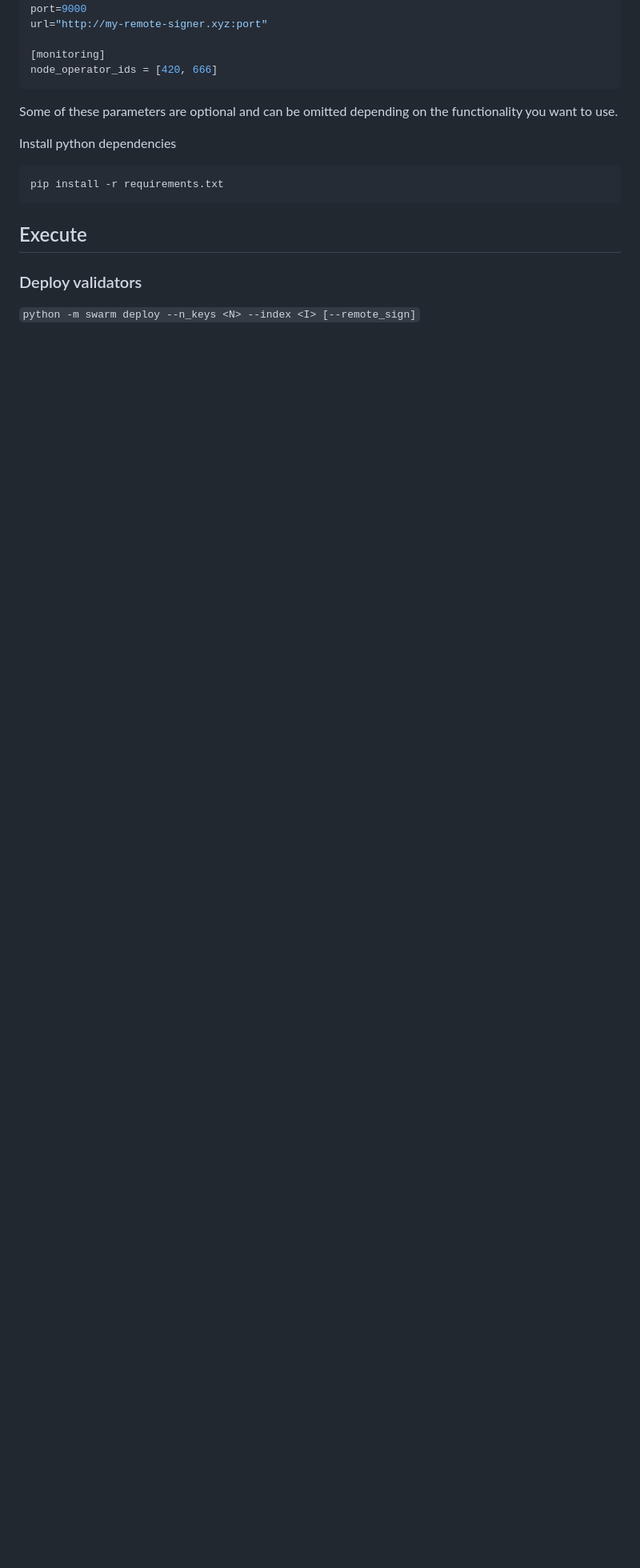
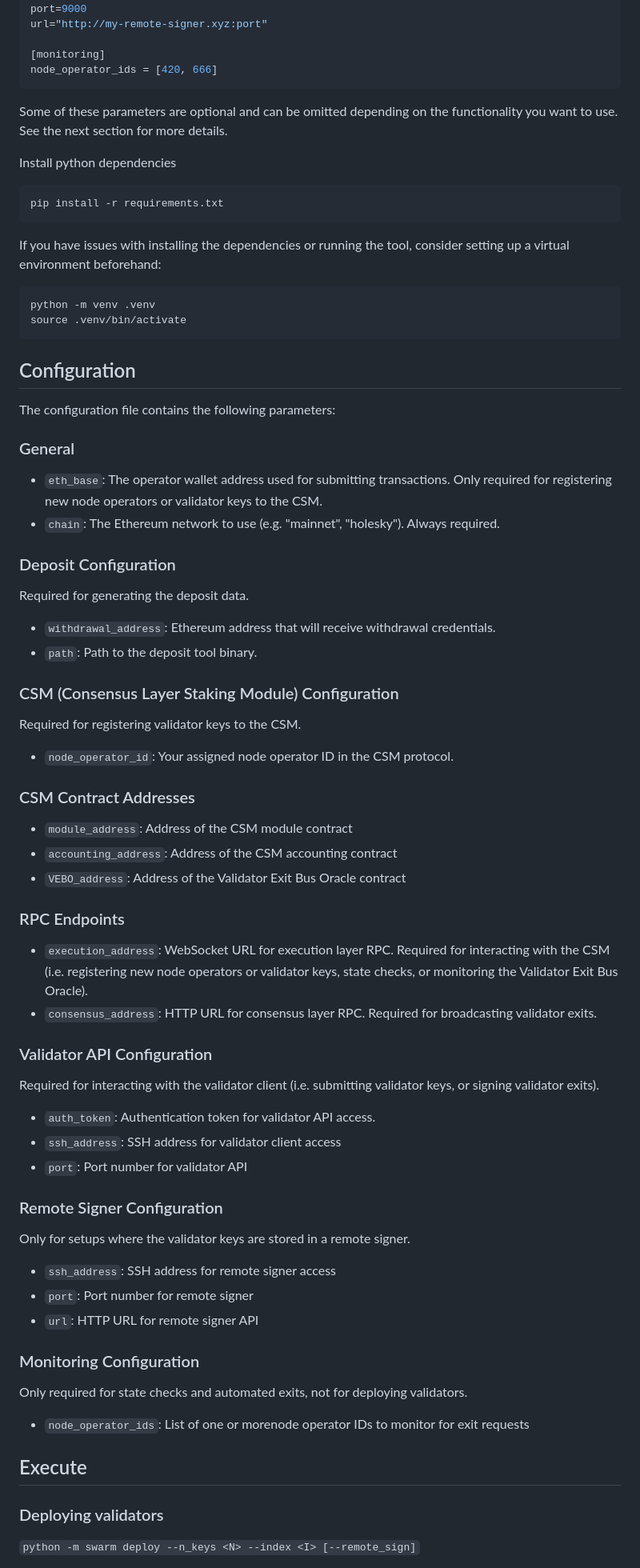
Before and after one commit to Firstset/validator-swarm, a Markdown page: README.md, the part around one of its changes. Shown at 80% size. Drawn GitHub-style; blank space fills up the shorter version.

Commit message:
Improve readme

````diff
--- a/README.md
+++ b/README.md
@@ -67,7 +67,7 @@ url="http://my-remote-signer.xyz:port"
 node_operator_ids = [420, 666]
 ```
 
-Some of these parameters are optional and can be omitted depending on the functionality you want to use.
+Some of these parameters are optional and can be omitted depending on the functionality you want to use. See the next section for more details.
 
 
 Install python dependencies
@@ -76,10 +76,70 @@ Install python dependencies
 pip install -r requirements.txt
 ```
 
+If you have issues with installing the dependencies or running the tool, consider setting up a virtual environment beforehand:
+
+```
+python -m venv .venv
+source .venv/bin/activate
+```
+## Configuration
+
+The configuration file contains the following parameters:
+
+### General
+
+- `eth_base`: The operator wallet address used for submitting transactions. Only required for registering new node operators or validator keys to the CSM.
+- `chain`: The Ethereum network to use (e.g. "mainnet", "holesky"). Always required.
+
+### Deposit Configuration
+
+Required for generating the deposit data.
+
+- `withdrawal_address`: Ethereum address that will receive withdrawal credentials.
+- `path`: Path to the deposit tool binary.
+
+### CSM (Consensus Layer Staking Module) Configuration
+
+Required for registering validator keys to the CSM.
+
+- `node_operator_id`: Your assigned node operator ID in the CSM protocol.
+
+### CSM Contract Addresses
+
+- `module_address`: Address of the CSM module contract
+- `accounting_address`: Address of the CSM accounting contract
+- `VEBO_address`: Address of the Validator Exit Bus Oracle contract
+
+### RPC Endpoints
+
+- `execution_address`: WebSocket URL for execution layer RPC. Required for interacting with the CSM (i.e. registering new node operators or validator keys, state checks, or monitoring the Validator Exit Bus Oracle).
+- `consensus_address`: HTTP URL for consensus layer RPC. Required for broadcasting validator exits.
+
+### Validator API Configuration
+
+Required for interacting with the validator client (i.e. submitting validator keys, or signing validator exits).
+
+- `auth_token`: Authentication token for validator API access.
+- `ssh_address`: SSH address for validator client access
+- `port`: Port number for validator API
+
+### Remote Signer Configuration
+
+Only for setups where the validator keys are stored in a remote signer.
+
+- `ssh_address`: SSH address for remote signer access
+- `port`: Port number for remote signer
+- `url`: HTTP URL for remote signer API
+
+### Monitoring Configuration
+
+Only required for state checks and automated exits, not for deploying validators.
+
+- `node_operator_ids`: List of one or morenode operator IDs to monitor for exit requests
 
 ## Execute
 
-### Deploy validators
+### Deploying validators
 
 `python -m swarm deploy --n_keys <N> --index <I> [--remote_sign]`
 
````
Also changed, not shown: other parts of README.md (+2 -0 lines).
